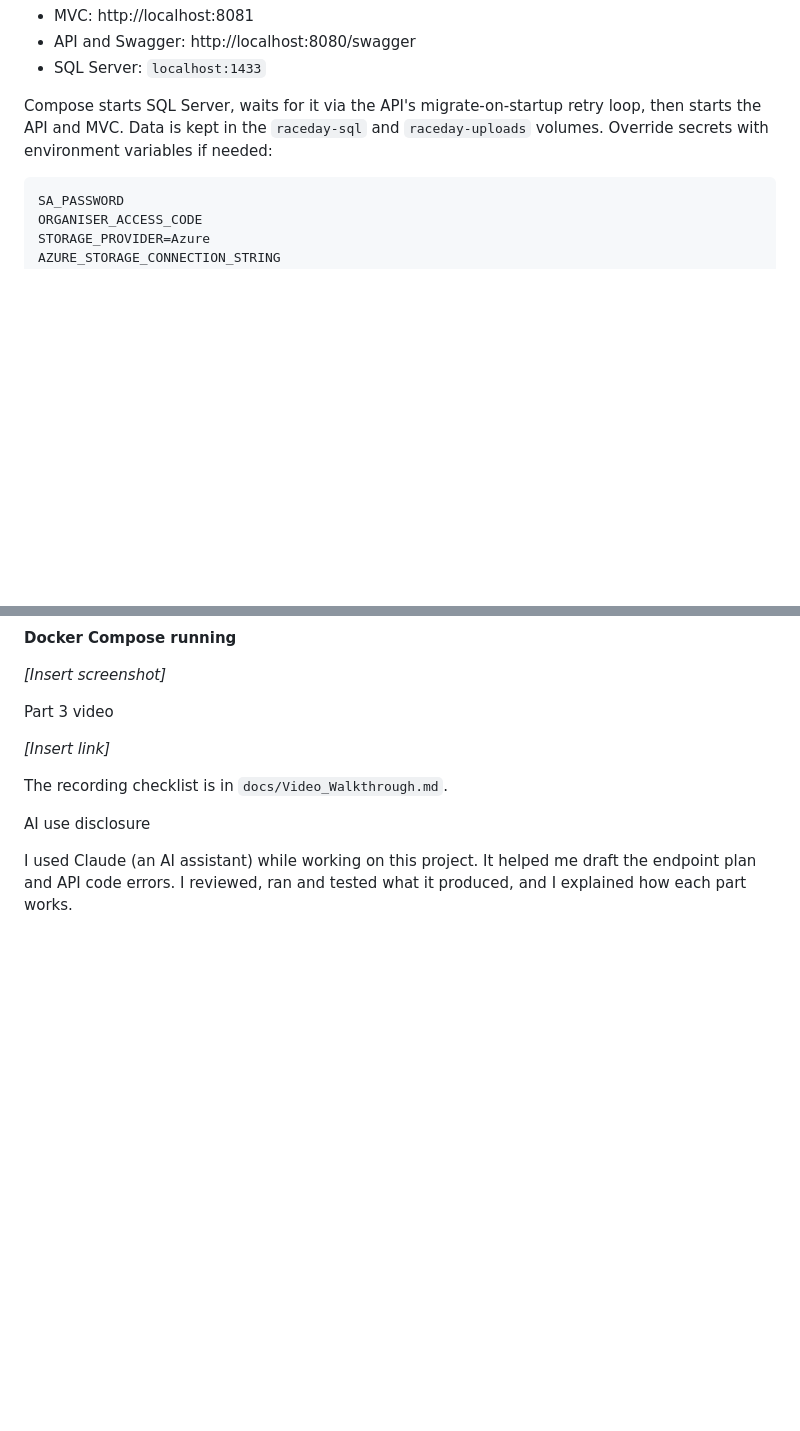
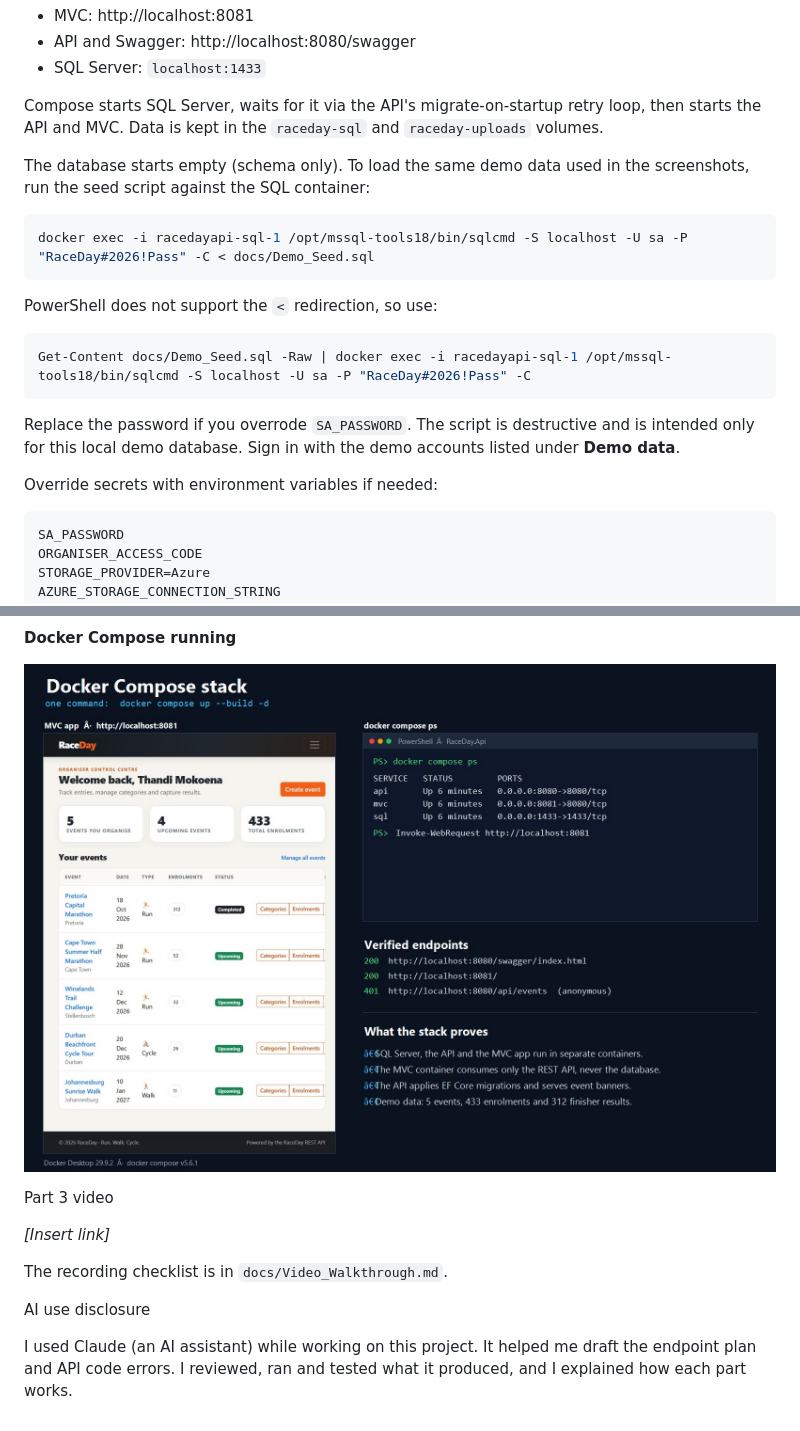
Before and after one commit to Lusani-No1/RaceDay.Api, a Markdown page: README.md, 2 parts joined by grey strips. Rendered like a GitHub page; pictures changed too: docs/screenshots/docker-compose.jpg (added); blank space fills up the shorter version.

Commit message:
Add a Docker Compose screenshot and document seeding the container database

````diff
--- a/README.md
+++ b/README.md
@@ -382,7 +382,23 @@ docker compose up --build
 - API and Swagger: http://localhost:8080/swagger
 - SQL Server: `localhost:1433`
 
-Compose starts SQL Server, waits for it via the API's migrate-on-startup retry loop, then starts the API and MVC. Data is kept in the `raceday-sql` and `raceday-uploads` volumes. Override secrets with environment variables if needed:
+Compose starts SQL Server, waits for it via the API's migrate-on-startup retry loop, then starts the API and MVC. Data is kept in the `raceday-sql` and `raceday-uploads` volumes.
+
+The database starts empty (schema only). To load the same demo data used in the screenshots, run the seed script against the SQL container:
+
+```bash
+docker exec -i racedayapi-sql-1 /opt/mssql-tools18/bin/sqlcmd -S localhost -U sa -P "RaceDay#2026!Pass" -C < docs/Demo_Seed.sql
+```
+
+PowerShell does not support the `<` redirection, so use:
+
+```powershell
+Get-Content docs/Demo_Seed.sql -Raw | docker exec -i racedayapi-sql-1 /opt/mssql-tools18/bin/sqlcmd -S localhost -U sa -P "RaceDay#2026!Pass" -C
+```
+
+Replace the password if you overrode `SA_PASSWORD`. The script is destructive and is intended only for this local demo database. Sign in with the demo accounts listed under **Demo data**.
+
+Override secrets with environment variables if needed:
 
 ```text
 SA_PASSWORD
@@ -455,7 +471,7 @@ Screenshots
 
 **Docker Compose running**
 
-_[Insert screenshot]_
+![Docker Compose stack with the containers running and the MVC app loaded](docs/screenshots/docker-compose.jpg)
 
 Part 3 video
 
````
